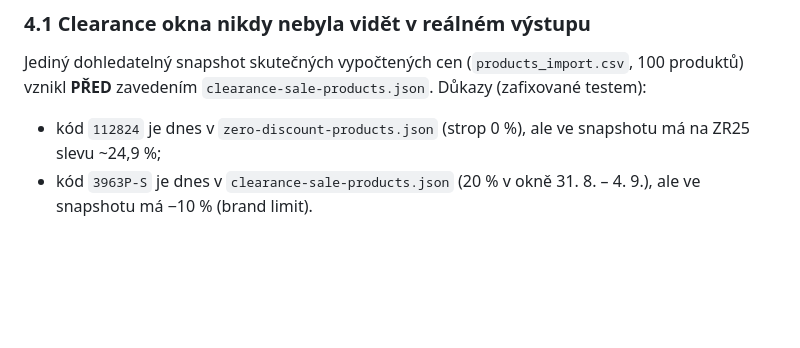
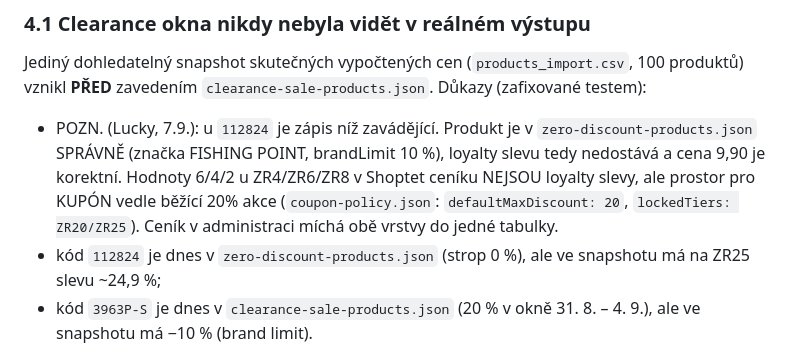
Before and after one commit to L-Code-Dynamics-Dev/nexus, a Markdown page: docs/shadow-reports/MISSING-PRICING-LOGIC.md, the part around the change. Drawn GitHub-style; blank space fills up the shorter version.

```diff
--- a/docs/shadow-reports/MISSING-PRICING-LOGIC.md
+++ b/docs/shadow-reports/MISSING-PRICING-LOGIC.md
@@ -149,6 +149,13 @@ Jediný dohledatelný snapshot skutečných vypočtených cen
 (`products_import.csv`, 100 produktů) vznikl **PŘED** zavedením
 `clearance-sale-products.json`. Důkazy (zafixované testem):
 
+- POZN. (Lucky, 7.9.): u `112824` je zápis níž zavádějící. Produkt je
+  v `zero-discount-products.json` SPRÁVNĚ (značka FISHING POINT, brandLimit
+  10 %), loyalty slevu tedy nedostává a cena 9,90 je korektní. Hodnoty
+  6/4/2 u ZR4/ZR6/ZR8 v Shoptet ceníku NEJSOU loyalty slevy, ale prostor
+  pro KUPÓN vedle běžící 20% akce (`coupon-policy.json`:
+  `defaultMaxDiscount: 20`, `lockedTiers: ZR20/ZR25`). Ceník v administraci
+  míchá obě vrstvy do jedné tabulky.
 - kód `112824` je dnes v `zero-discount-products.json` (strop 0 %), ale
   ve snapshotu má na ZR25 slevu ~24,9 %;
 - kód `3963P-S` je dnes v `clearance-sale-products.json` (20 % v okně
```
Also changed, not shown: PROGRESS_LOG.md (+16 -26 lines).
